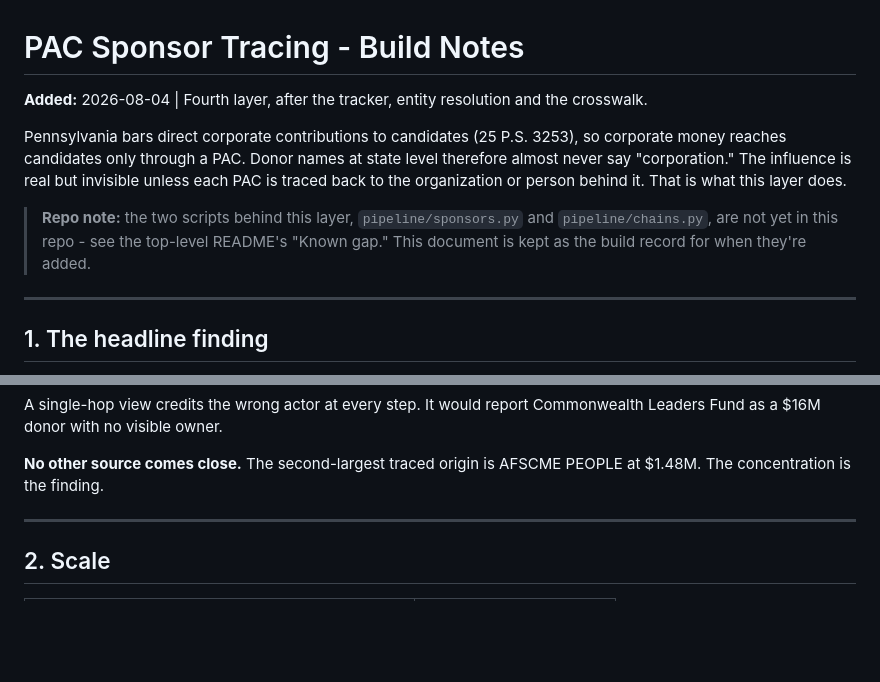
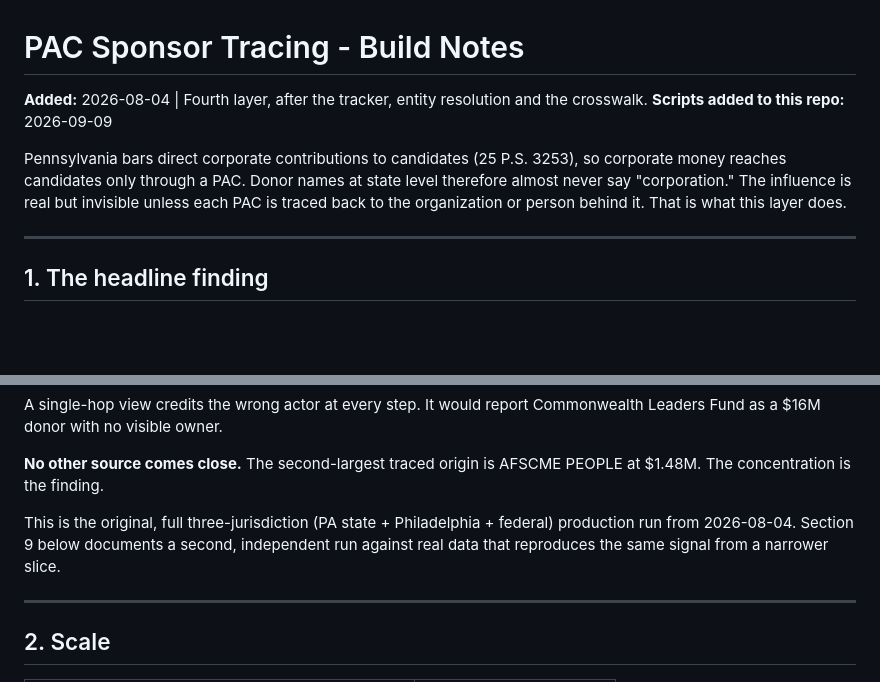
Before and after one commit to Innovatus123/grade, a Markdown page: contributions/README_pac_sponsor_tracing.md, 2 parts joined by grey strips. GitHub-like rendering; blank space fills up the shorter version.

```diff
--- a/contributions/README_pac_sponsor_tracing.md
+++ b/contributions/README_pac_sponsor_tracing.md
@@ -1,15 +1,12 @@
 # PAC Sponsor Tracing - Build Notes
 
 **Added:** 2026-08-04 | Fourth layer, after the tracker, entity resolution and the crosswalk.
+**Scripts added to this repo:** 2026-09-09
 
 Pennsylvania bars direct corporate contributions to candidates (25 P.S. 3253), so corporate
 money reaches candidates only through a PAC. Donor names at state level therefore almost
 never say "corporation." The influence is real but invisible unless each PAC is traced back
 to the organization or person behind it. That is what this layer does.
-
-> **Repo note:** the two scripts behind this layer, `pipeline/sponsors.py` and
-> `pipeline/chains.py`, are not yet in this repo - see the top-level README's "Known gap."
-> This document is kept as the build record for when they're added.
 
 ---
 
@@ -34,6 +31,10 @@ Leaders Fund as a $16M donor with no visible owner.
 
 **No other source comes close.** The second-largest traced origin is AFSCME PEOPLE at $1.48M.
 The concentration is the finding.
+
+This is the original, full three-jurisdiction (PA state + Philadelphia + federal) production
+run from 2026-08-04. Section 9 below documents a second, independent run against real data
+that reproduces the same signal from a narrower slice.
 
 ---
 
```
Also changed, not shown: other parts of contributions/README_pac_sponsor_tracing.md (+57 -0 lines), contributions/00_START_HERE.md (+5 -5 lines).
